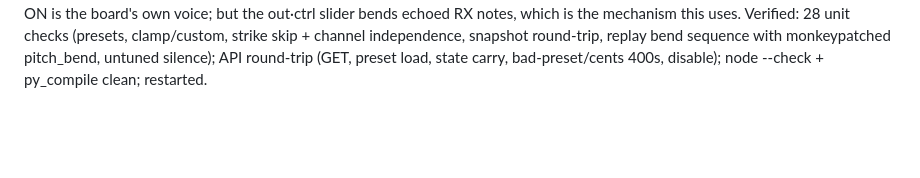
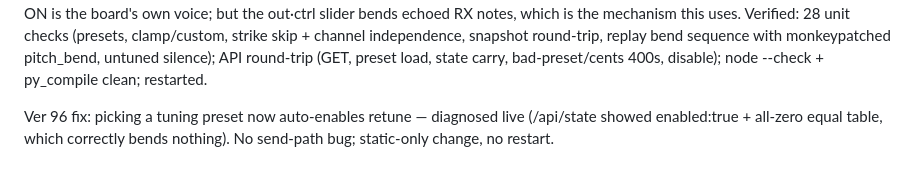
Before and after one commit to puijila-darwini/midi-monitor, a Markdown page: CHANGELOG.md, the part around the change. Rendered like a GitHub page; blank space fills up the shorter version.

Commit message:
CHANGELOG: Ver 96 preset auto-enable note

```diff
--- a/CHANGELOG.md
+++ b/CHANGELOG.md
@@ -1517,3 +1517,7 @@ Ver 96: mono microtonal tuning (new tuning op: retune checkbox + preset +
   independence, snapshot round-trip, replay bend sequence with monkeypatched
   pitch_bend, untuned silence); API round-trip (GET, preset load, state carry,
   bad-preset/cents 400s, disable); node --check + py_compile clean; restarted.
+
+Ver 96 fix: picking a tuning preset now auto-enables retune — diagnosed live
+  (/api/state showed enabled:true + all-zero equal table, which correctly
+  bends nothing). No send-path bug; static-only change, no restart.
```
